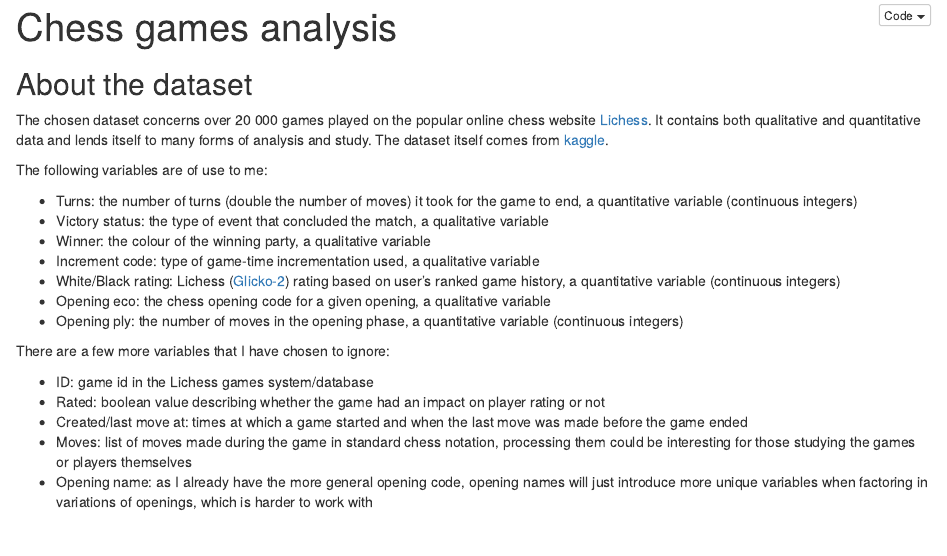
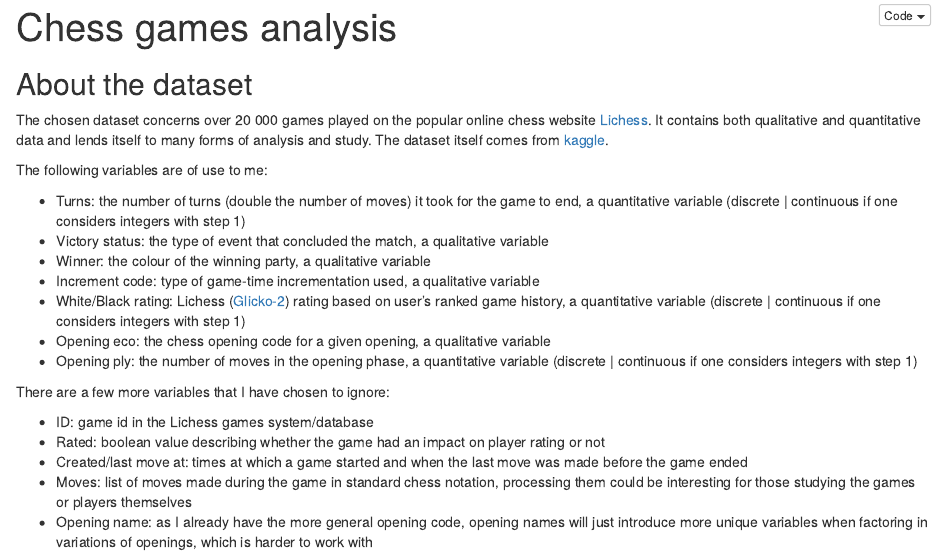
Before and after one commit to takakv/lichess-games, an R Markdown document (chess-games.Rmd): the page in a window 1100 px wide, from its top. The pictures show the output file chess-games.nb.html that the author committed with the source, opened offline.

Commit message:
Reword some stuff

```diff
--- a/chess-games.Rmd
+++ b/chess-games.Rmd
@@ -9,13 +9,13 @@ The chosen dataset concerns over 20 000 games played on the popular online chess
 
 The following variables are of use to me:
 
-- Turns: the number of turns (double the number of moves) it took for the game to end, a quantitative variable (continuous integers)
+- Turns: the number of turns (double the number of moves) it took for the game to end, a quantitative variable (discrete | continuous if one considers integers with step 1)
 - Victory status: the type of event that concluded the match, a qualitative variable
 - Winner: the colour of the winning party, a qualitative variable
 - Increment code: type of game-time incrementation used, a qualitative variable
-- White/Black rating: Lichess ([Glicko-2](https://www.glicko.net/glicko/glicko2.pdf)) rating based on user's ranked game history, a quantitative variable (continuous integers)
+- White/Black rating: Lichess ([Glicko-2](https://www.glicko.net/glicko/glicko2.pdf)) rating based on user's ranked game history, a quantitative variable (discrete | continuous if one considers integers with step 1)
 - Opening eco: the chess opening code for a given opening, a qualitative variable
-- Opening ply: the number of moves in the opening phase, a quantitative variable (continuous integers)
+- Opening ply: the number of moves in the opening phase, a quantitative variable (discrete | continuous if one considers integers with step 1)
 
 There are a few more variables that I have chosen to ignore:
 
```
Also changed, not shown: chess-games.nb.html.
